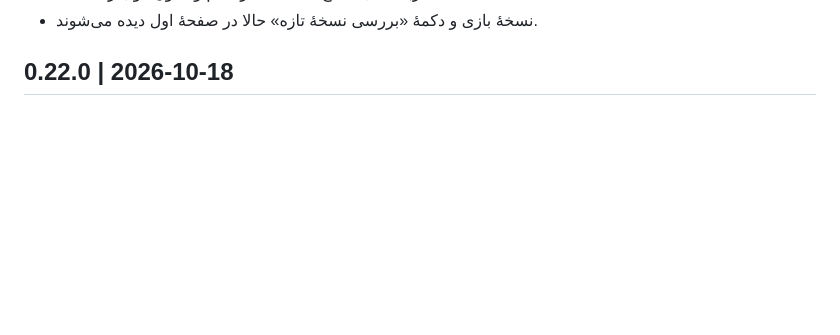
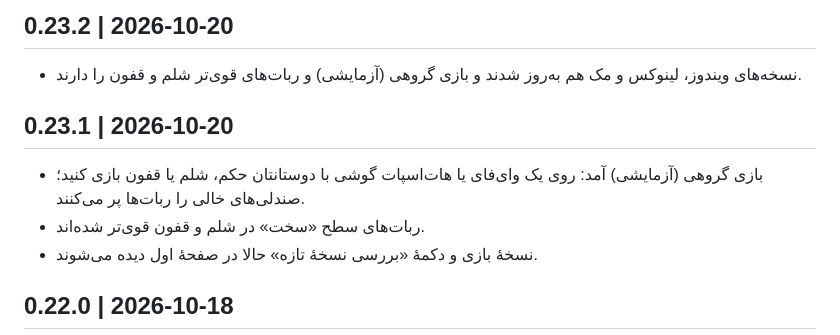
Before and after one commit to aryagames-ir/aryagames, a Markdown page: changelog.md, the part around the change. Drawn GitHub-style; blank space fills up the shorter version.

Commit message:
docs: changelog for 0.23.2

```diff
--- a/changelog.md
+++ b/changelog.md
@@ -3,6 +3,9 @@ Public release notes, newest first. Each version is "## X.Y.Z | YYYY-MM-DD" foll
 tools/build_site.py turns this into changelog.html (anchor #vX.Y.Z) and shows the newest entry on the home page.
 Write for players: what changed at the table, not how it was built.
 -->
+
+## 0.23.2 | 2026-10-20
+- نسخه‌های ویندوز، لینوکس و مک هم به‌روز شدند و بازی گروهی (آزمایشی) و ربات‌های قوی‌تر شلم و قفون را دارند.
 
 ## 0.23.1 | 2026-10-20
 - بازی گروهی (آزمایشی) آمد: روی یک وای‌فای یا هات‌اسپات گوشی با دوستانتان حکم، شلم یا قفون بازی کنید؛ صندلی‌های خالی را ربات‌ها پر می‌کنند.
```
